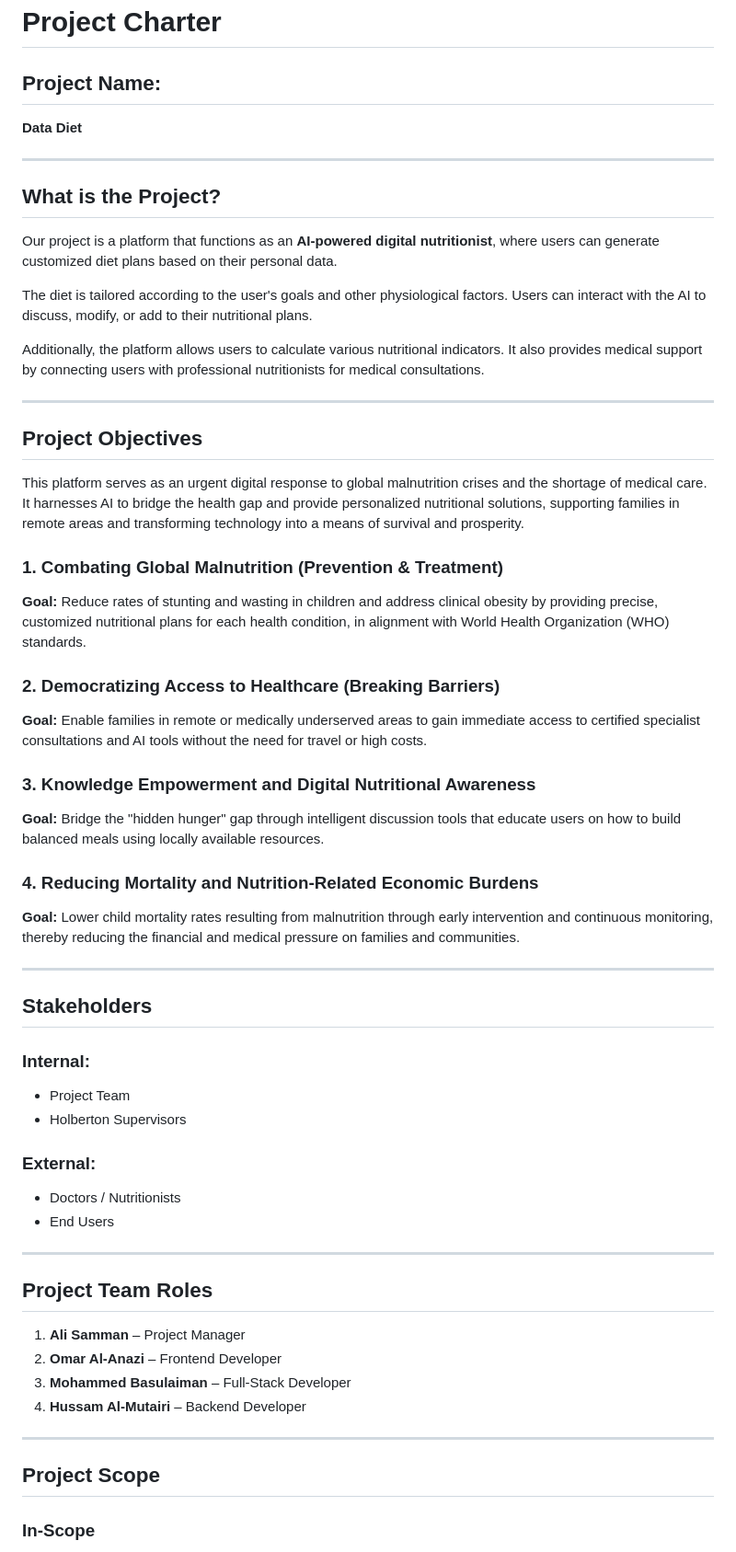
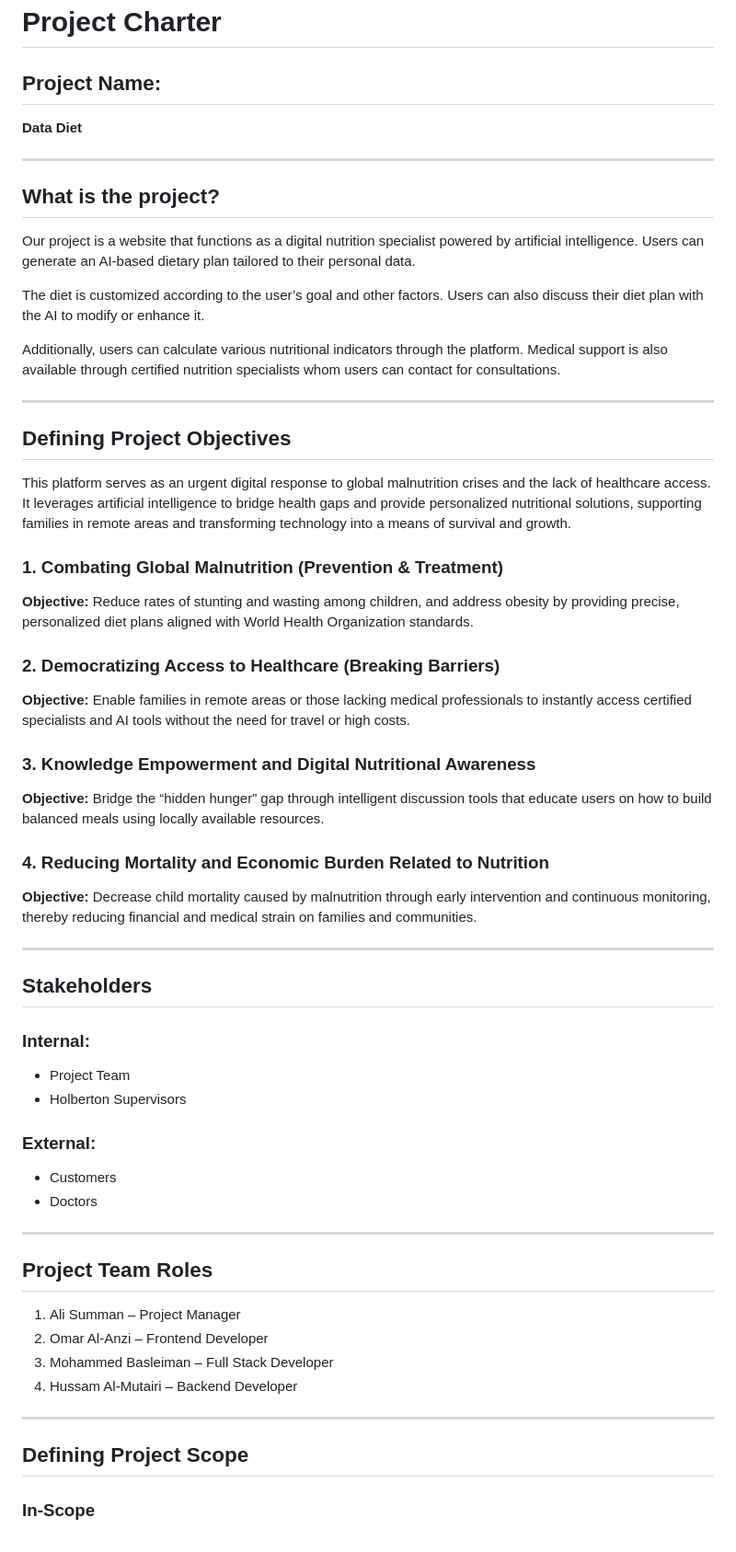
Before and after one commit to aliabdullah1215/holbertonschool-portfolio_project, a Markdown page: Project Charter Development.md, the part around one of its changes. Shown at 92% size. Drawn GitHub-style.

```diff
--- a/Project Charter Development.md
+++ b/Project Charter Development.md
@@ -3,56 +3,67 @@
 # Project Charter
 
 ## Project Name:
+
 **Data Diet**
 
 ---
 
-## What is the Project?
-Our project is a platform that functions as an **AI-powered digital nutritionist**, where users can generate customized diet plans based on their personal data.
+## What is the project?
 
-The diet is tailored according to the user's goals and other physiological factors. Users can interact with the AI to discuss, modify, or add to their nutritional plans.
+Our project is a website that functions as a digital nutrition specialist powered by artificial intelligence. Users can generate an AI-based dietary plan tailored to their personal data.
 
-Additionally, the platform allows users to calculate various nutritional indicators. It also provides medical support by connecting users with professional nutritionists for medical consultations.
+The diet is customized according to the user’s goal and other factors. Users can also discuss their diet plan with the AI to modify or enhance it.
+
+Additionally, users can calculate various nutritional indicators through the platform.
+Medical support is also available through certified nutrition specialists whom users can contact for consultations.
 
 ---
 
-## Project Objectives
-This platform serves as an urgent digital response to global malnutrition crises and the shortage of medical care. It harnesses AI to bridge the health gap and provide personalized nutritional solutions, supporting families in remote areas and transforming technology into a means of survival and prosperity.
+## Defining Project Objectives
+
+This platform serves as an urgent digital response to global malnutrition crises and the lack of healthcare access. It leverages artificial intelligence to bridge health gaps and provide personalized nutritional solutions, supporting families in remote areas and transforming technology into a means of survival and growth.
 
 ### 1. Combating Global Malnutrition (Prevention & Treatment)
-**Goal:** Reduce rates of stunting and wasting in children and address clinical obesity by providing precise, customized nutritional plans for each health condition, in alignment with World Health Organization (WHO) standards.
+
+**Objective:** Reduce rates of stunting and wasting among children, and address obesity by providing precise, personalized diet plans aligned with World Health Organization standards.
 
 ### 2. Democratizing Access to Healthcare (Breaking Barriers)
-**Goal:** Enable families in remote or medically underserved areas to gain immediate access to certified specialist consultations and AI tools without the need for travel or high costs.
+
+**Objective:** Enable families in remote areas or those lacking medical professionals to instantly access certified specialists and AI tools without the need for travel or high costs.
 
 ### 3. Knowledge Empowerment and Digital Nutritional Awareness
-**Goal:** Bridge the "hidden hunger" gap through intelligent discussion tools that educate users on how to build balanced meals using locally available resources.
 
-### 4. Reducing Mortality and Nutrition-Related Economic Burdens
-**Goal:** Lower child mortality rates resulting from malnutrition through early intervention and continuous monitoring, thereby reducing the financial and medical pressure on families and communities.
+**Objective:** Bridge the “hidden hunger” gap through intelligent discussion tools that educate users on how to build balanced meals using locally available resources.
+
+### 4. Reducing Mortality and Economic Burden Related to Nutrition
+
+**Objective:** Decrease child mortality caused by malnutrition through early intervention and continuous monitoring, thereby reducing financial and medical strain on families and communities.
 
 ---
 
 ## Stakeholders
 
 ### Internal:
+
 * Project Team
 * Holberton Supervisors
 
 ### External:
-* Doctors / Nutritionists
-* End Users
+
+* Customers
+* Doctors
 
 ---
 
 ## Project Team Roles
-1. **Ali Samman** – Project Manager
-2. **Omar Al-Anazi** – Frontend Developer
-3. **Mohammed Basulaiman** – Full-Stack Developer
-4. **Hussam Al-Mutairi** – Backend Developer
+
+1. Ali Summan – Project Manager
+2. Omar Al-Anzi – Frontend Developer
+3. Mohammed Basleiman – Full Stack Developer
+4. Hussam Al-Mutairi – Backend Developer
 
 ---
 
-## Project Scope
+## Defining Project Scope
 
 ### In-Scope
```
Also changed, not shown: other parts of Project Charter Development.md (+133 -49 lines).
